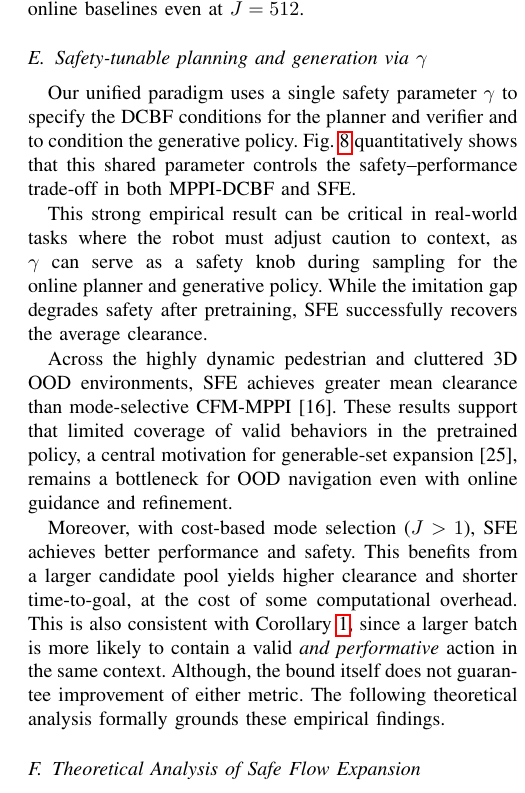
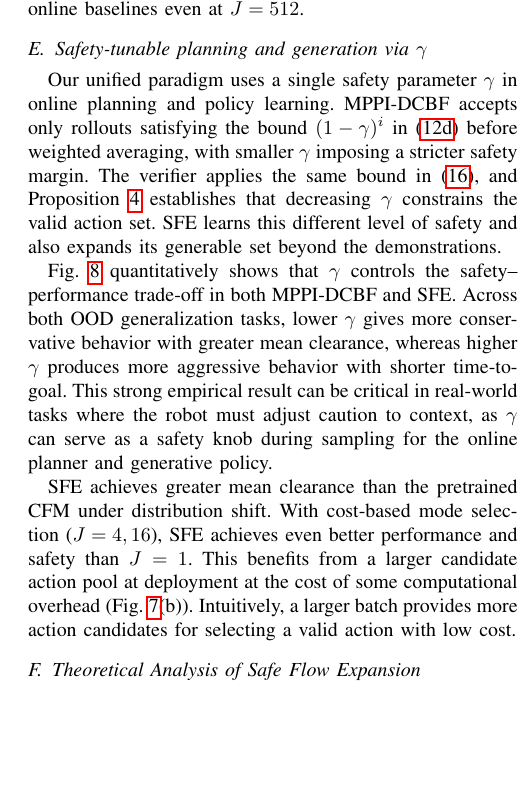
Before and after one commit to DHLeexpress/safe_flow_expansion_paper, a LaTeX paper (root.tex): part of one column of page 8 of 10, cut so that both start at the same text, the shorter picture padded with empty space. Compiled offline with pdfLaTeX.

Commit message:
Updates from Overleaf

```diff
--- a/root.tex
+++ b/root.tex
@@ -771,13 +771,15 @@ Cost-based mode selection over \(J\) actions adds a fixed (\(\sim 6\mathrm{ms}\)
     \label{fig:tradeoff}
     \vskip -0.3 true in
 \end{figure}
-Our unified paradigm uses a single safety parameter $\gamma$ to specify the DCBF conditions for the planner and verifier and to condition the generative policy. Fig.~\ref{fig:tradeoff} quantitatively shows that this shared parameter controls the safety--performance trade-off in both MPPI-DCBF and SFE.
+Our unified paradigm uses a single safety parameter $\gamma$ in online planning and policy learning.
+MPPI-DCBF accepts only rollouts satisfying the bound $(1-\gamma)^i$ in~\eqref{eq:poly} before weighted averaging, with smaller $\gamma$ imposing a stricter safety margin. The verifier applies the same bound in~\eqref{eq:socp}, and Proposition~\ref{prop:gamma-effect} establishes that decreasing $\gamma$ constrains the valid action set. SFE learns this different level of safety and also expands its generable set beyond the demonstrations.
+% specify the DCBF conditions for the planner and verifier and to condition the generative policy.
 
-This strong empirical result can be critical in real-world tasks where the robot must adjust caution to context, as $\gamma$ can serve as a safety knob during sampling for the online planner and generative policy. While the imitation gap degrades safety after pretraining, SFE successfully recovers the average clearance.
+Fig.~\ref{fig:tradeoff} quantitatively shows that $\gamma$ controls the safety--performance trade-off in both MPPI-DCBF and SFE. Across both OOD generalization tasks, lower $\gamma$ gives more conservative behavior with greater mean clearance, whereas higher $\gamma$ produces more aggressive behavior with shorter time-to-goal. This strong empirical result can be critical in real-world tasks where the robot must adjust caution to context, as $\gamma$ can serve as a safety knob during sampling for the online planner and generative policy.
 
-Across the highly dynamic pedestrian and cluttered 3D OOD environments, SFE achieves greater mean clearance than mode-selective CFM-MPPI~\cite{mizuta2025unified}. These results support that limited coverage of valid behaviors in the pretrained policy, a central motivation for generable-set expansion~\cite{de2026active}, remains a bottleneck for OOD navigation even with online guidance and refinement.
-
-Moreover, with cost-based mode selection ($J>1$), SFE achieves better performance and safety. This benefits from a larger candidate pool yields higher clearance and shorter time-to-goal, at the cost of some computational overhead. This is also consistent with Corollary~\ref{thm:safe-action-availability}, since a larger batch is more likely to contain a valid \emph{and performative} action in the same context. Although, the bound itself does not guarantee improvement of either metric. The following theoretical analysis formally grounds these empirical findings.
+SFE achieves greater mean clearance than the pretrained CFM under distribution shift. With cost-based mode selection ($J=4,16$), SFE achieves even better performance and safety than $J=1$. This benefits from a larger candidate action pool at deployment at the cost of some computational overhead (Fig.~\ref{fig:coverage}(b)). Intuitively, a larger batch provides more action candidates for selecting a valid action with low cost.
+% as noted in Corollary~\ref{thm:safe-action-availability} although the bound itself does not guarantee improvement of either metric. The following theoretical analysis formally grounds these empirical findings.
+% Across the highly dynamic pedestrian and cluttered 3D OOD environments, SFE achieves greater mean clearance than mode-selective CFM-MPPI~\cite{mizuta2025unified}. These results support that limited coverage of valid behaviors in the pretrained policy, a central motivation for generable-set expansion~\cite{de2026active}, remains a bottleneck for OOD navigation even with online guidance and refinement.
 %Thus, the safety parameter lets the robot solve the same task at different safety levels.
 %By contrast, CFM-MPPI varies little across $\gamma$. It guides and refines samples from the same safety-conditioned model, but its guidance reward uses fixed weights $w_\text{s}, w_\text{g}$ and applies neither rejection nor verification.
 % The safety and performance difference between MPPI-DCBF and the pretrained policy in Fig.~\ref{fig:tradeoff} is the imitation gap under distribution shift. SFE recovers a broad portion of this gap.
```
Also changed, not shown: root.tex (4 more changed lines).
